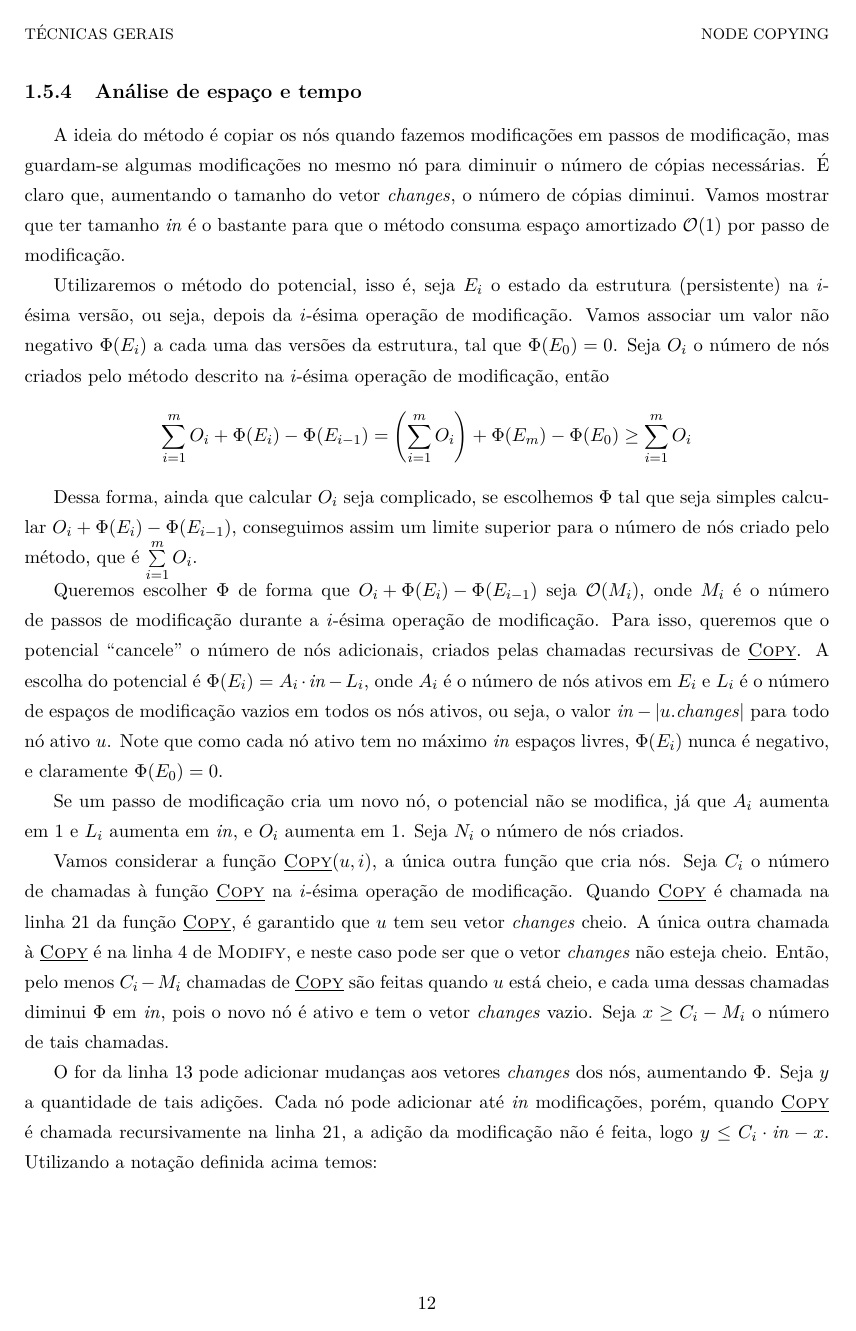
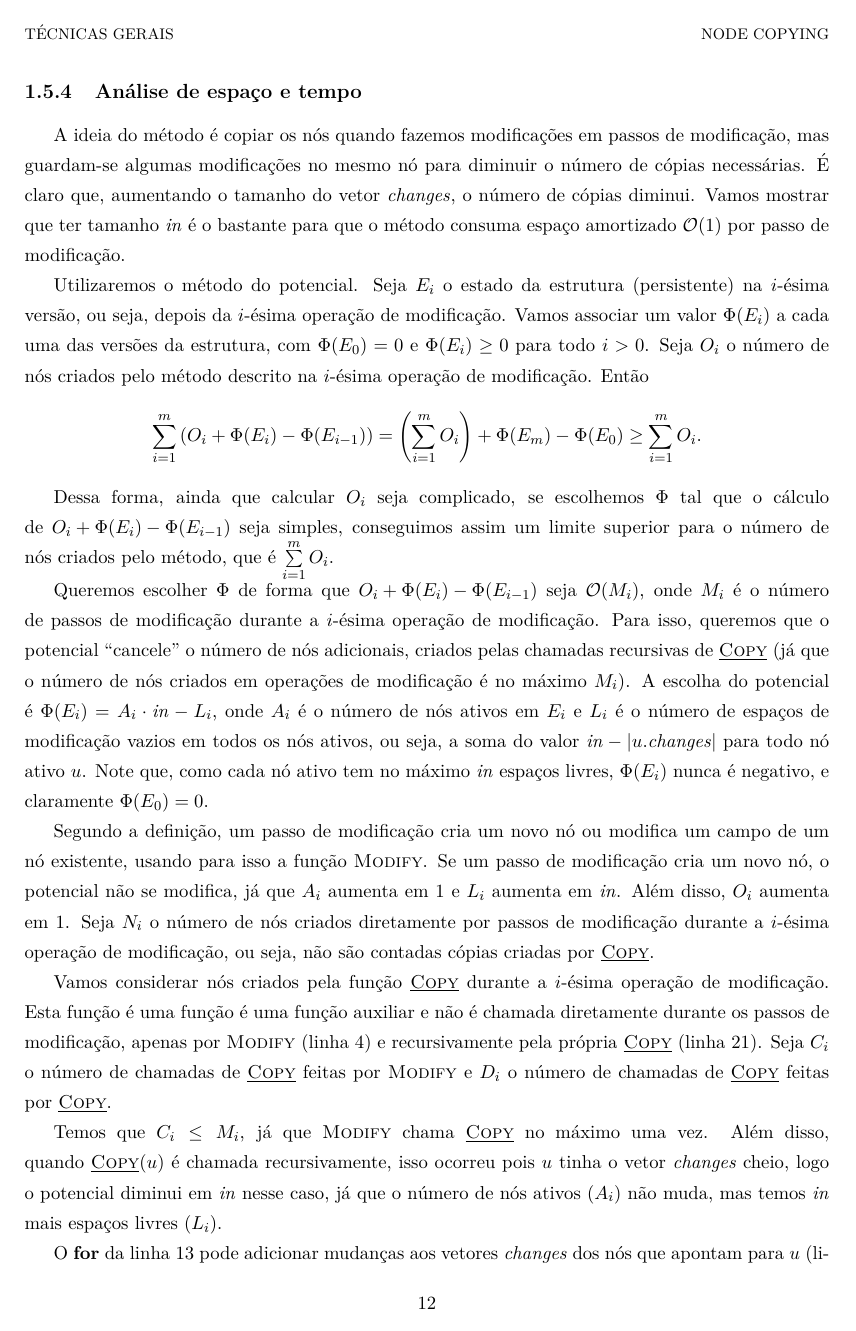
Before and after one commit to yancouto/mestrado, a LaTeX thesis (thesis/parts/persist/geral.tex): page 12 of 13. Compiled offline with pdfLaTeX.

Commit message:
Arrumando complexidade

```diff
--- a/thesis/parts/persist/geral.tex
+++ b/thesis/parts/persist/geral.tex
@@ -406,24 +406,25 @@ Como cada nó é copiado no máximo uma vez por versão, a função sempre termi
 
 A ideia do método é copiar os nós quando fazemos modificações em passos de modificação, mas guardam-se algumas modificações no mesmo nó para diminuir o número de cópias necessárias. É claro que, aumentando o tamanho do vetor~$\V{changes}$, o número de cópias diminui. Vamos mostrar que ter tamanho~$\V{in}$ é o bastante para que o método consuma espaço amortizado~$\Oh(1)$ por passo de modificação.
 
-Utilizaremos o método do potencial, isso é, seja~$E_i$ o estado da estrutura (persistente) na~$i$-ésima versão, ou seja, depois da~$i$-ésima operação de modificação. Vamos associar um valor não negativo~$\Phi(E_i)$ a cada uma das versões da estrutura, tal que~$\Phi(E_0) = 0$. Seja~$O_i$ o número de nós criados pelo método descrito na~$i$-ésima operação de modificação, então
-$$ \sum\limits_{i=1}^{m}{O_i + \Phi(E_i) - \Phi(E_{i-1})} = \left(\sum\limits_{i=1}^m{O_i}\right) + \Phi(E_m) - \Phi(E_0) \geq \sum\limits_{i=1}^m{O_i} $$
+Utilizaremos o método do potencial. Seja~$E_i$ o estado da estrutura (persistente) na~$i$-ésima versão, ou seja, depois da~$i$-ésima operação de modificação. Vamos associar um valor~$\Phi(E_i)$ a cada uma das versões da estrutura, com~$\Phi(E_0) = 0$ e~$\Phi(E_i) \geq 0$ para todo~$i > 0$. Seja~$O_i$ o número de nós criados pelo método descrito na~$i$-ésima operação de modificação. Então
+$$ \sum\limits_{i=1}^{m}{\left(O_i + \Phi(E_i) - \Phi(E_{i-1})\right)} = \left(\sum\limits_{i=1}^m{O_i}\right) + \Phi(E_m) - \Phi(E_0) \geq \sum\limits_{i=1}^m{O_i}. $$
 
-Dessa forma, ainda que calcular~$O_i$ seja complicado, se escolhemos~$\Phi$ tal que seja simples calcular~${O_i + \Phi(E_i) - \Phi(E_{i-1})}$, conseguimos assim um limite superior para o número de nós criado pelo método, que é~$\sum\limits_{i=1}^m{O_i}$.
+Dessa forma, ainda que calcular~$O_i$ seja complicado, se escolhemos~$\Phi$ tal que o cálculo de~${O_i + \Phi(E_i) - \Phi(E_{i-1})}$ seja simples, conseguimos assim um limite superior para o número de nós criados pelo método, que é~$\sum\limits_{i=1}^m{O_i}$.
 
-Queremos escolher~$\Phi$ de forma que~${O_i + \Phi(E_i) - \Phi(E_{i-1})}$ seja~$\Oh(M_i)$, onde~$M_i$ é o número de passos de modificação durante a~$i$-ésima operação de modificação. Para isso, queremos que o potencial ``cancele'' o número de nós adicionais, criados pelas chamadas recursivas de~\textsc{\auxfunc{Copy}}. A escolha do potencial é~$\Phi(E_i) = A_i \cdot \V{in} - L_i$, onde~$A_i$ é o número de nós ativos em~$E_i$ e~$L_i$ é o número de espaços de modificação vazios em todos os nós ativos, ou seja, o valor~$\V{in} - |u.\V{changes}|$ para todo nó ativo~$u$. Note que como cada nó ativo tem no máximo~$\V{in}$ espaços livres,~$\Phi(E_i)$ nunca é negativo, e claramente~$\Phi(E_0) = 0$.
+Queremos escolher~$\Phi$ de forma que~${O_i + \Phi(E_i) - \Phi(E_{i-1})}$ seja~$\Oh(M_i)$, onde~$M_i$ é o número de passos de modificação durante a~$i$-ésima operação de modificação. Para isso, queremos que o potencial ``cancele'' o número de nós adicionais, criados pelas chamadas recursivas de~\textsc{\auxfunc{Copy}}~(já que o número de nós criados em operações de modificação é no máximo~$M_i$). A escolha do potencial é~$\Phi(E_i) = A_i \cdot \V{in} - L_i$, onde~$A_i$ é o número de nós ativos em~$E_i$ e~$L_i$ é o número de espaços de modificação vazios em todos os nós ativos, ou seja, a soma do valor~$\V{in} - |u.\V{changes}|$ para todo nó ativo~$u$. Note que, como cada nó ativo tem no máximo~$\V{in}$ espaços livres,~$\Phi(E_i)$ nunca é negativo, e claramente~$\Phi(E_0) = 0$.
 
-Se um passo de modificação cria um novo nó, o potencial não se modifica, já que~$A_i$ aumenta em~1 e~$L_i$ aumenta em~$\V{in}$, e~$O_i$ aumenta em~1. Seja~$N_i$ o número de nós criados.
+Segundo a definição, um passo de modificação cria um novo nó ou modifica um campo de um nó existente, usando para isso a função~\textsc{Modify}. Se um passo de modificação cria um novo nó, o potencial não se modifica, já que~$A_i$ aumenta em~1 e~$L_i$ aumenta em~$\V{in}$. Além disso,~$O_i$ aumenta em~1. Seja~$N_i$ o número de nós criados diretamente por passos de modificação durante a~$i$-ésima operação de modificação, ou seja, não são contadas cópias criadas por~\textsc{\auxfunc{Copy}}.
 
-Vamos considerar a função~\Call{\auxfunc{Copy}}{$u, i$}, a única outra função que cria nós. Seja~$C_i$ o número de chamadas à função~\textsc{\auxfunc{Copy}} na~$i$-ésima operação de modificação. Quando~\textsc{\auxfunc{Copy}} é chamada na linha~\nref{line:copy:copy} da função~\textsc{\auxfunc{Copy}}, é garantido que~$u$ tem seu vetor~$\V{changes}$ cheio. A única outra chamada à~\textsc{\auxfunc{Copy}} é na linha~\nref{line:modify:copy} de~\textsc{Modify}, e neste caso pode ser que o vetor~$\V{changes}$ não esteja cheio. Então, pelo menos~$C_i - M_i$ chamadas de~\textsc{\auxfunc{Copy}} são feitas quando~$u$ está cheio, e cada uma dessas chamadas diminui~$\Phi$ em~$\V{in}$, pois o novo nó é ativo e tem o vetor~$\V{changes}$ vazio. Seja~$x \geq C_i - M_i$ o número de tais chamadas.
+Vamos considerar nós criados pela função~\textsc{\auxfunc{Copy}} durante a~$i$-ésima operação de modificação. Esta função é uma função é uma função auxiliar e não é chamada diretamente durante os passos de modificação, apenas por~\textsc{Modify}~(linha~\nref{line:modify:copy}) e recursivamente pela própria~\textsc{\auxfunc{Copy}}~(linha~\nref{line:copy:copy}). Seja~$C_i$ o número de chamadas de~\textsc{\auxfunc{Copy}} feitas por~\textsc{Modify} e~$D_i$ o número de chamadas de~\textsc{\auxfunc{Copy}} feitas por~\textsc{\auxfunc{Copy}}.
 
-O for da linha~\nref{line:copy:parents} pode adicionar mudanças aos vetores~$\V{changes}$ dos nós, aumentando~$\Phi$. Seja~$y$ a quantidade de tais adições. Cada nó pode adicionar até~$\V{in}$ modificações, porém, quando~\textsc{\auxfunc{Copy}} é chamada recursivamente na linha~\nref{line:copy:copy}, a adição da modificação não é feita, logo~$y \leq C_i \cdot \V{in} - x$. Utilizando a notação definida acima temos:
+Temos que~$C_i \leq M_i$, já que~\textsc{Modify} chama~\textsc{\auxfunc{Copy}} no máximo uma vez. Além disso, quando~\Call{\auxfunc{Copy}}{$u$} é chamada recursivamente, isso ocorreu pois~$u$ tinha o vetor~$\changes$ cheio, logo o potencial diminui em~$\V{in}$ nesse caso, já que o número de nós ativos~($A_i$) não muda, mas temos~$\V{in}$ mais espaços livres~($L_i$).
+
+O~\keyword{for} da linha~\nref{line:copy:parents} pode adicionar mudanças aos vetores~$\V{changes}$ dos nós que apontam para~$u$~(linha~\nref{line:copy:changes}), aumentando~$\Phi$. Seja~$y$ a quantidade de tais adições. Cada chamada de~\textsc{\auxfunc{Copy}} pode adicionar até~$\V{in}$ modificações, porém, quando~\textsc{\auxfunc{Copy}} é chamada recursivamente na linha~\nref{line:copy:copy}, essa adição não é feita, logo~$y \leq (C_i + D_i) \cdot \V{in} - D_i$. Utilizando a notação definida acima temos:
 
 \begin{align*}
-	O_i + \Phi(E_i) - \Phi(E_{i-1}) & = N_i + C_i - t \cdot \V{in} + y
-	\\ &\stackrel{\text{(1)}}{\leq} N_i + (1 + \V{in})\cdot C_i - (1 + \V{in}) \cdot x
-	\\ &\stackrel{\text{(2)}}{\leq} N_i + (1 + \V{in})\cdot C_i - (1 + \V{in}) \cdot (C_i - M_i)
-	\\ &\stackrel{\text{(3)}}{=} N_i + (1 + \V{in}) \cdot M_i
-	\\ &\stackrel{\text{(4)}}{=} \Oh(M_i)
+	O_i + \Phi(E_i) - \Phi(E_{i-1}) & = N_i + C_i + D_i - D_i \cdot \V{in} + y
+	\\ &\stackrel{\text{(1)}}{\leq} N_i + (1 + \V{in})\cdot C_i
+	\\ &\stackrel{\text{(2)}}{=} N_i + (1 + \V{in}) \cdot M_i
+	\\ &\stackrel{\text{(3)}}{=} \Oh(M_i)
 \end{align*}
 
```
Also changed, not shown: thesis/parts/persist/geral.tex (8 more changed lines).
